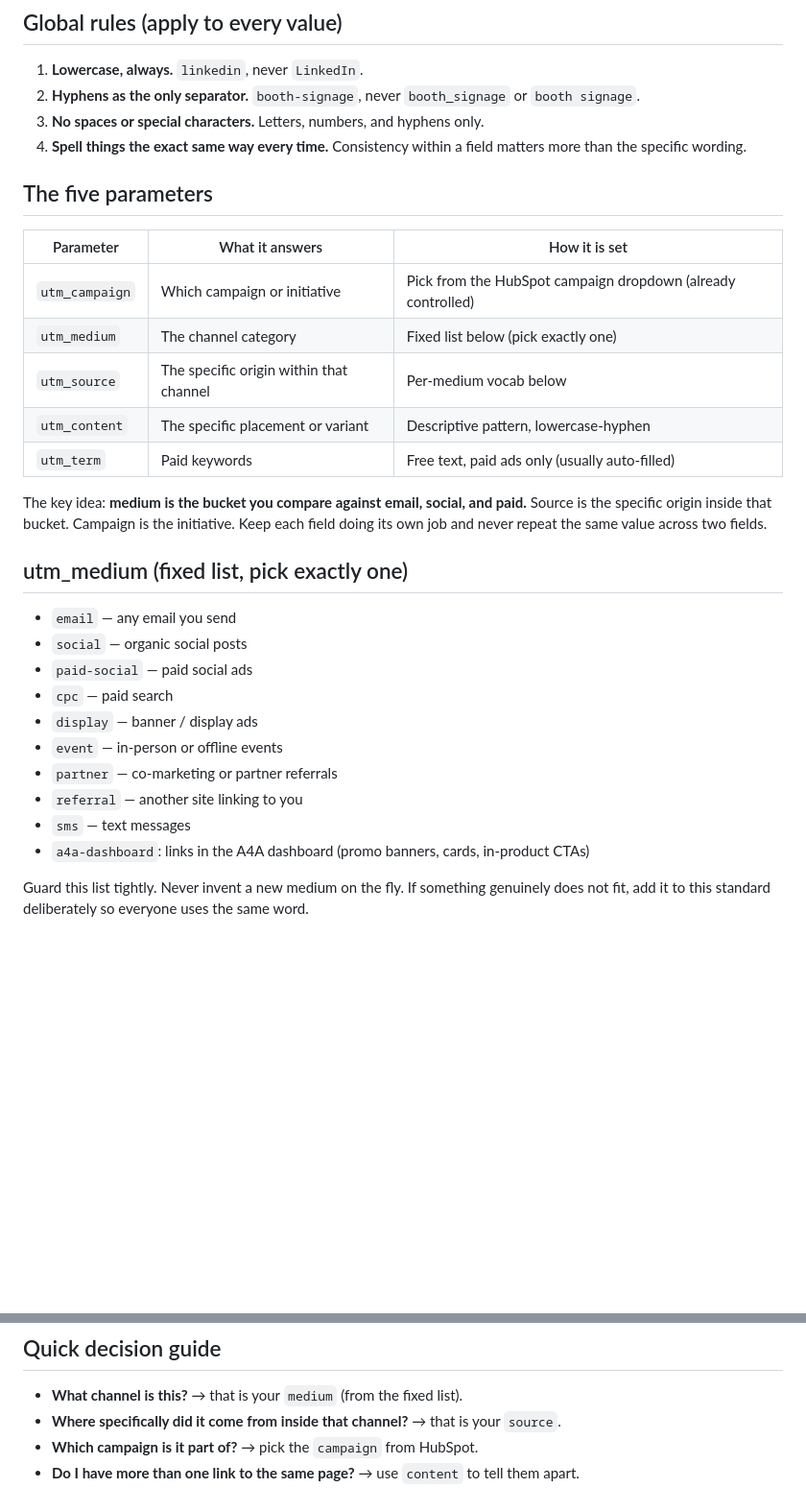
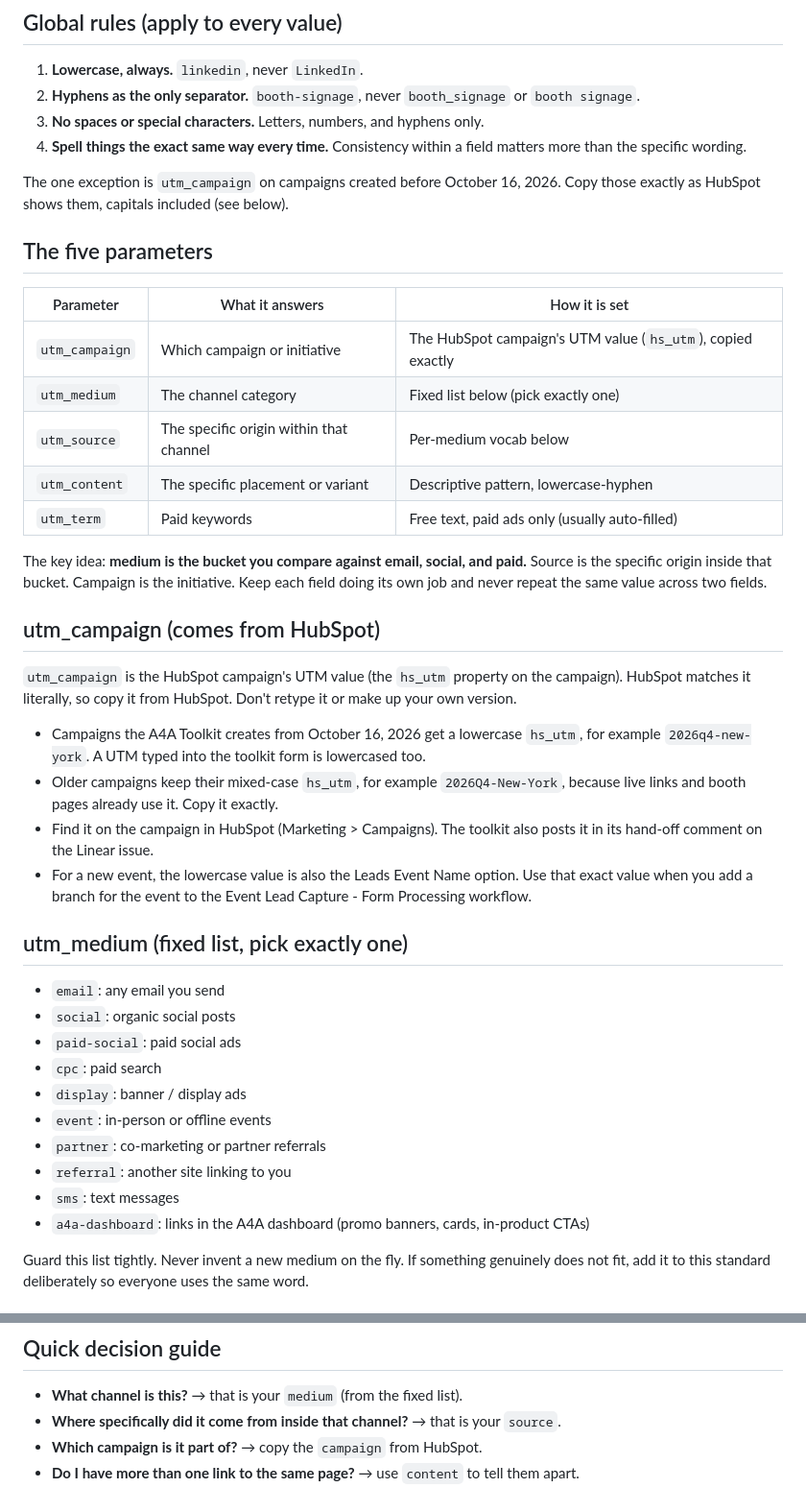
Before and after one commit to katiebethbrown/a4a-utm-link-builder, a Markdown page: utm-naming-standard.md, 2 parts joined by grey strips. Shown at 96% size. Drawn GitHub-style; blank space fills up the shorter version.

Commit message:
Standard: lowercase campaign UTMs from Oct 16, 2026; match University page
Co-Authored-By: Claude Opus 5.5 <noreply@anthropic.com>

```diff
--- a/utm-naming-standard.md
+++ b/utm-naming-standard.md
@@ -13,11 +13,13 @@ UTM values are case-sensitive and matched literally. `Event`, `event`, and `even
 3. **No spaces or special characters.** Letters, numbers, and hyphens only.
 4. **Spell things the exact same way every time.** Consistency within a field matters more than the specific wording.
 
+The one exception is `utm_campaign` on campaigns created before October 16, 2026. Copy those exactly as HubSpot shows them, capitals included (see below).
+
 ## The five parameters
 
 | Parameter | What it answers | How it is set |
 |-----------|-----------------|---------------|
-| `utm_campaign` | Which campaign or initiative | Pick from the HubSpot campaign dropdown (already controlled) |
+| `utm_campaign` | Which campaign or initiative | The HubSpot campaign's UTM value (`hs_utm`), copied exactly |
 | `utm_medium` | The channel category | Fixed list below (pick exactly one) |
 | `utm_source` | The specific origin within that channel | Per-medium vocab below |
 | `utm_content` | The specific placement or variant | Descriptive pattern, lowercase-hyphen |
@@ -25,17 +27,26 @@ UTM values are case-sensitive and matched literally. `Event`, `event`, and `even
 
 The key idea: **medium is the bucket you compare against email, social, and paid.** Source is the specific origin inside that bucket. Campaign is the initiative. Keep each field doing its own job and never repeat the same value across two fields.
 
+## utm_campaign (comes from HubSpot)
+
+`utm_campaign` is the HubSpot campaign's UTM value (the `hs_utm` property on the campaign). HubSpot matches it literally, so copy it from HubSpot. Don't retype it or make up your own version.
+
+- Campaigns the A4A Toolkit creates from October 16, 2026 get a lowercase `hs_utm`, for example `2026q4-new-york`. A UTM typed into the toolkit form is lowercased too.
+- Older campaigns keep their mixed-case `hs_utm`, for example `2026Q4-New-York`, because live links and booth pages already use it. Copy it exactly.
+- Find it on the campaign in HubSpot (Marketing > Campaigns). The toolkit also posts it in its hand-off comment on the Linear issue.
+- For a new event, the lowercase value is also the Leads Event Name option. Use that exact value when you add a branch for the event to the Event Lead Capture - Form Processing workflow.
+
 ## utm_medium (fixed list, pick exactly one)
 
-- `email` — any email you send
-- `social` — organic social posts
-- `paid-social` — paid social ads
-- `cpc` — paid search
-- `display` — banner / display ads
-- `event` — in-person or offline events
-- `partner` — co-marketing or partner referrals
-- `referral` — another site linking to you
-- `sms` — text messages
+- `email`: any email you send
+- `social`: organic social posts
+- `paid-social`: paid social ads
+- `cpc`: paid search
+- `display`: banner / display ads
+- `event`: in-person or offline events
+- `partner`: co-marketing or partner referrals
+- `referral`: another site linking to you
+- `sms`: text messages
 - `a4a-dashboard`: links in the A4A dashboard (promo banners, cards, in-product CTAs)
 
 Guard this list tightly. Never invent a new medium on the fly. If something genuinely does not fit, add it to this standard deliberately so everyone uses the same word.
@@ -108,5 +119,5 @@ Medium = `a4a-dashboard` (rolls up every dashboard placement), source = where th
 
 - **What channel is this?** → that is your `medium` (from the fixed list).
 - **Where specifically did it come from inside that channel?** → that is your `source`.
-- **Which campaign is it part of?** → pick the `campaign` from HubSpot.
+- **Which campaign is it part of?** → copy the `campaign` from HubSpot.
 - **Do I have more than one link to the same page?** → use `content` to tell them apart.
```
